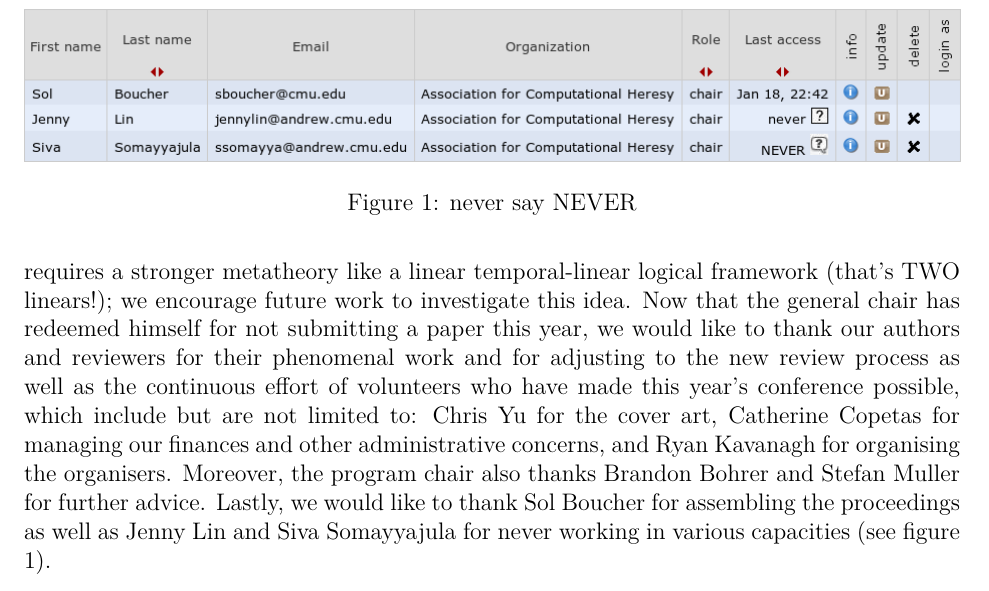
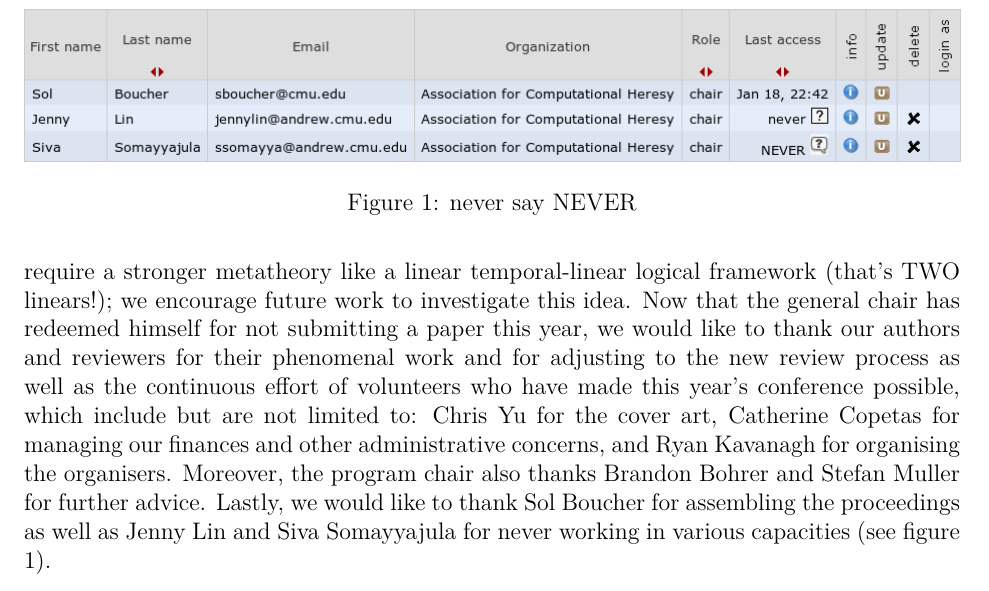
Before and after one commit to sigbovik/sigbovik, a LaTeX document (message-from-committee.tex): part of page 2 of 2, cut so that both start at the same text. Compiled offline with XeLaTeX.

Commit message:
message-from-committee.tex: Conjugation nit

```diff
--- a/message-from-committee.tex
+++ b/message-from-committee.tex
@@ -48,7 +48,7 @@ However, let us undertake some performative formalization. Given a set of names
 &\vdash P::(c:\exists_{a:\auth,p:\paperby(a)}\forall_{r:\rev}\reviewofby(p, r)\multimap\bool)\\
 &\vdash Q::(d:\forall_{a:\auth,p:\paperby(a)}\exists_{r:\rev}\reviewofby(p, r))
 \end{align*}
-Under duality, it is clear that communication between $P$ and $Q$ is sound. Then, each level of blindness (single to triple) is achieved by successively abstracting the definition of $\rev$ for $P$ then $\auth$ and $\paperby$ for $Q$ respectively; we refer to the work of Harper and Lillibridge \cite{harper+:sharing} on translucent sums to achieve this. Higher-order notions of blind review requires a stronger metatheory like a linear temporal-linear logical framework (that’s TWO linears!); we encourage future work to investigate this idea.
+Under duality, it is clear that communication between $P$ and $Q$ is sound. Then, each level of blindness (single to triple) is achieved by successively abstracting the definition of $\rev$ for $P$ then $\auth$ and $\paperby$ for $Q$ respectively; we refer to the work of Harper and Lillibridge \cite{harper+:sharing} on translucent sums to achieve this. Higher-order notions of blind review require a stronger metatheory like a linear temporal-linear logical framework (that’s TWO linears!); we encourage future work to investigate this idea.
 Now that the general chair has redeemed himself for not submitting a paper this year, we would like to thank our authors and reviewers for their phenomenal work and for adjusting to the new review process as well as the continuous effort of volunteers who have made this year’s conference possible, which include but are not limited to: Chris Yu for the cover art, Catherine Copetas for managing our finances and other administrative concerns, and Ryan Kavanagh for organising the organisers. Moreover, the program chair also thanks Brandon Bohrer and Stefan Muller for further advice. Lastly, we would like to thank Sol Boucher for assembling the proceedings as well as Jenny Lin and Siva Somayyajula for never working in various capacities (see figure \ref{fig:never}).
 \begin{figure}
 \centering
```
